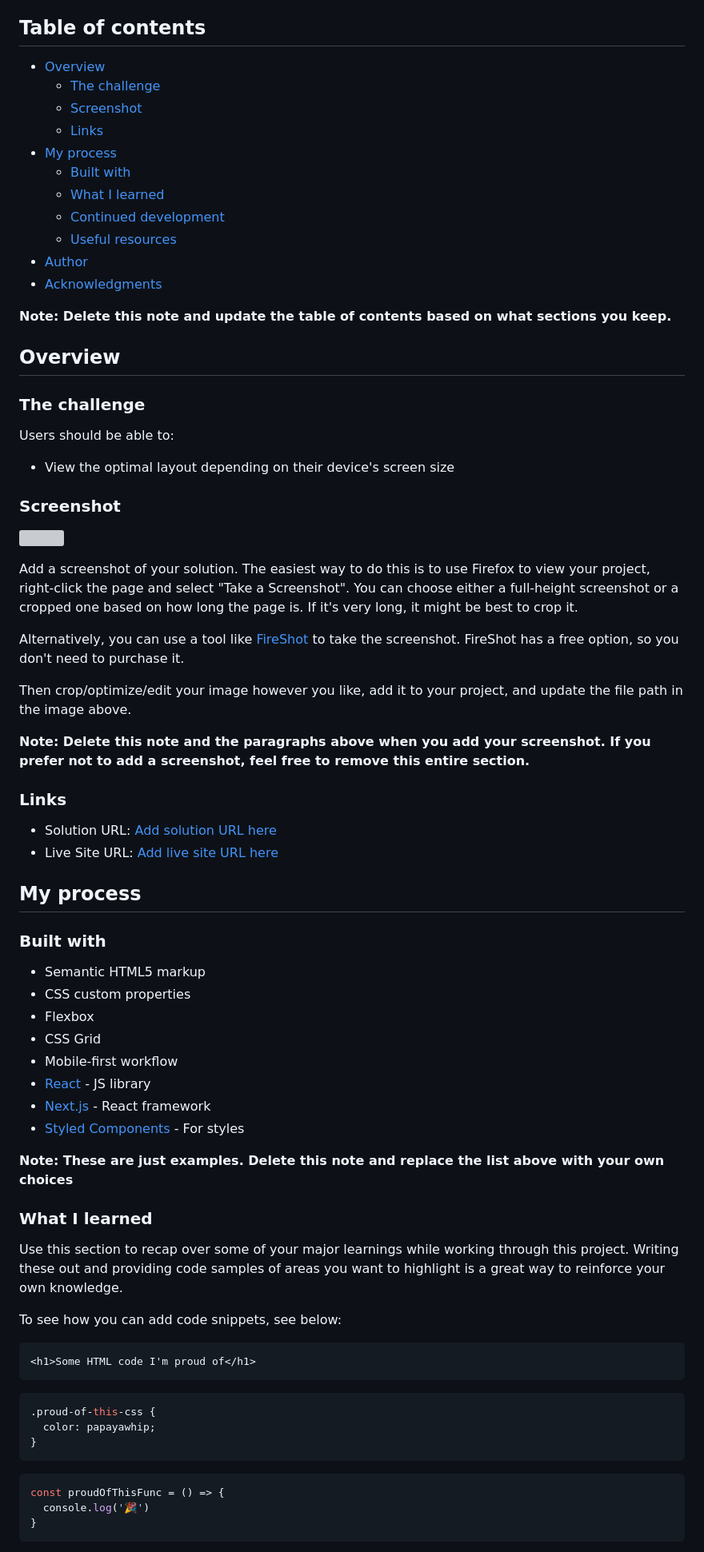
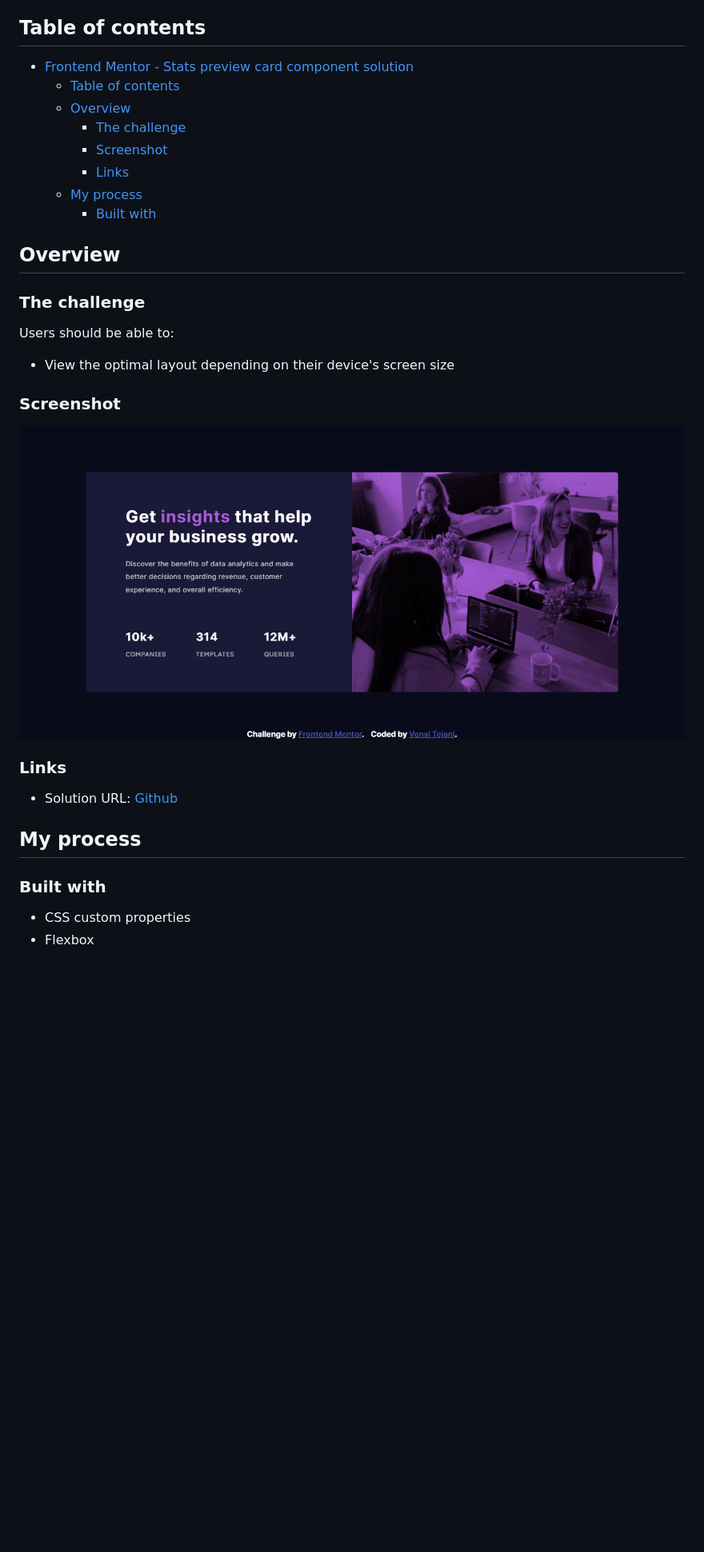
Before and after one commit to vensi9/stats-preview-card-component-main, a Markdown page: README-template.md, the part around the change printed below. Shown: that part at 80% size. GitHub-like rendering; pictures changed too: design/desktop-result.png (added); blank space fills up the shorter version; grey boxes are pictures that could not be loaded.

Commit message:
Updated CSS and README-template.md file

````diff
--- a/README-template.md
+++ b/README-template.md
@@ -4,19 +4,15 @@ This is a solution to the [Stats preview card component challenge on Frontend Me
 
 ## Table of contents
 
-- [Overview](#overview)
-  - [The challenge](#the-challenge)
-  - [Screenshot](#screenshot)
-  - [Links](#links)
-- [My process](#my-process)
-  - [Built with](#built-with)
-  - [What I learned](#what-i-learned)
-  - [Continued development](#continued-development)
-  - [Useful resources](#useful-resources)
-- [Author](#author)
-- [Acknowledgments](#acknowledgments)
+- [Frontend Mentor - Stats preview card component solution](#frontend-mentor---stats-preview-card-component-solution)
+  - [Table of contents](#table-of-contents)
+  - [Overview](#overview)
+    - [The challenge](#the-challenge)
+    - [Screenshot](#screenshot)
+    - [Links](#links)
+  - [My process](#my-process)
+    - [Built with](#built-with)
 
-**Note: Delete this note and update the table of contents based on what sections you keep.**
 
 ## Overview
 
@@ -28,53 +24,15 @@ Users should be able to:
 
 ### Screenshot
 
-![](./screenshot.jpg)
-
-Add a screenshot of your solution. The easiest way to do this is to use Firefox to view your project, right-click the page and select "Take a Screenshot". You can choose either a full-height screenshot or a cropped one based on how long the page is. If it's very long, it might be best to crop it.
-
-Alternatively, you can use a tool like [FireShot](https://getfireshot.com/) to take the screenshot. FireShot has a free option, so you don't need to purchase it.
-
-Then crop/optimize/edit your image however you like, add it to your project, and update the file path in the image above.
-
-**Note: Delete this note and the paragraphs above when you add your screenshot. If you prefer not to add a screenshot, feel free to remove this entire section.**
+![](./design/desktop-result.png)
 
 ### Links
 
-- Solution URL: [Add solution URL here](https://your-solution-url.com)
-- Live Site URL: [Add live site URL here](https://your-live-site-url.com)
+- Solution URL: [Github](https://github.com/vensi9/stats-preview-card-component-main)
 
 ## My process
 
 ### Built with
 
-- Semantic HTML5 markup
 - CSS custom properties
 - Flexbox
-- CSS Grid
-- Mobile-first workflow
-- [React](https://reactjs.org/) - JS library
-- [Next.js](https://nextjs.org/) - React framework
-- [Styled Components](https://styled-components.com/) - For styles
-
-**Note: These are just examples. Delete this note and replace the list above with your own choices**
-
-### What I learned
-
-Use this section to recap over some of your major learnings while working through this project. Writing these out and providing code samples of areas you want to highlight is a great way to reinforce your own knowledge.
-
-To see how you can add code snippets, see below:
-
-```html
-<h1>Some HTML code I'm proud of</h1>
-```
-```css
-.proud-of-this-css {
-  color: papayawhip;
-}
-```
-```js
-const proudOfThisFunc = () => {
-  console.log('🎉')
-}
-```
-
````
Also changed, not shown: other parts of README-template.md (+0 -30 lines), README.md (deleted, +0 -91 lines), 2 other files.
